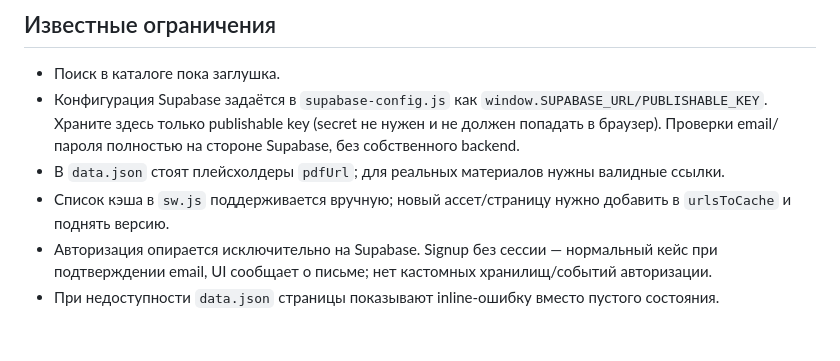
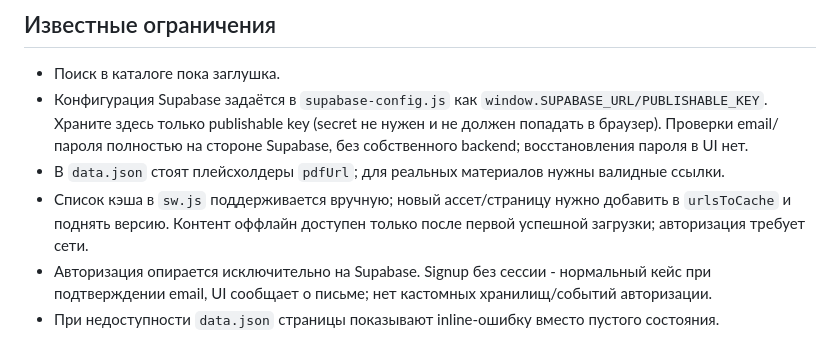
Before and after one commit to team5ht/catalog-mvp, a Markdown page: README.md, the part around one of its changes. GitHub-like rendering.

```diff
--- a/README.md
+++ b/README.md
@@ -51,8 +50,8 @@ npx serve .
 ## Известные ограничения
 
 - Поиск в каталоге пока заглушка.
-- Конфигурация Supabase задаётся в `supabase-config.js` как `window.SUPABASE_URL/PUBLISHABLE_KEY`. Храните здесь только publishable key (secret не нужен и не должен попадать в браузер). Проверки email/пароля полностью на стороне Supabase, без собственного backend.
+- Конфигурация Supabase задаётся в `supabase-config.js` как `window.SUPABASE_URL/PUBLISHABLE_KEY`. Храните здесь только publishable key (secret не нужен и не должен попадать в браузер). Проверки email/пароля полностью на стороне Supabase, без собственного backend; восстановления пароля в UI нет.
 - В `data.json` стоят плейсхолдеры `pdfUrl`; для реальных материалов нужны валидные ссылки.
-- Список кэша в `sw.js` поддерживается вручную; новый ассет/страницу нужно добавить в `urlsToCache` и поднять версию.
-- Авторизация опирается исключительно на Supabase. Signup без сессии — нормальный кейс при подтверждении email, UI сообщает о письме; нет кастомных хранилищ/событий авторизации.
+- Список кэша в `sw.js` поддерживается вручную; новый ассет/страницу нужно добавить в `urlsToCache` и поднять версию. Контент оффлайн доступен только после первой успешной загрузки; авторизация требует сети.
+- Авторизация опирается исключительно на Supabase. Signup без сессии - нормальный кейс при подтверждении email, UI сообщает о письме; нет кастомных хранилищ/событий авторизации.
 - При недоступности `data.json` страницы показывают inline-ошибку вместо пустого состояния.
```
Also changed, not shown: other parts of README.md (+13 -14 lines).
